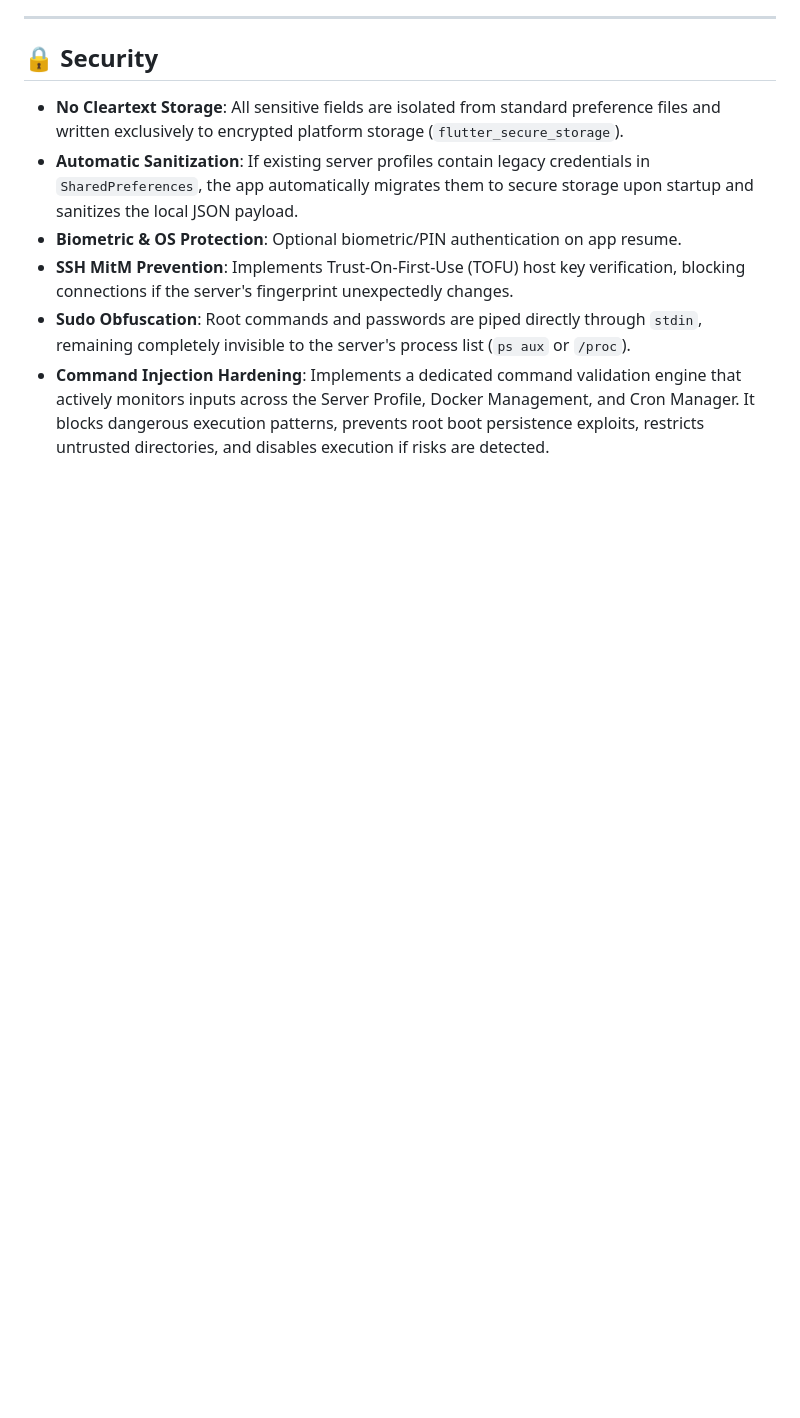
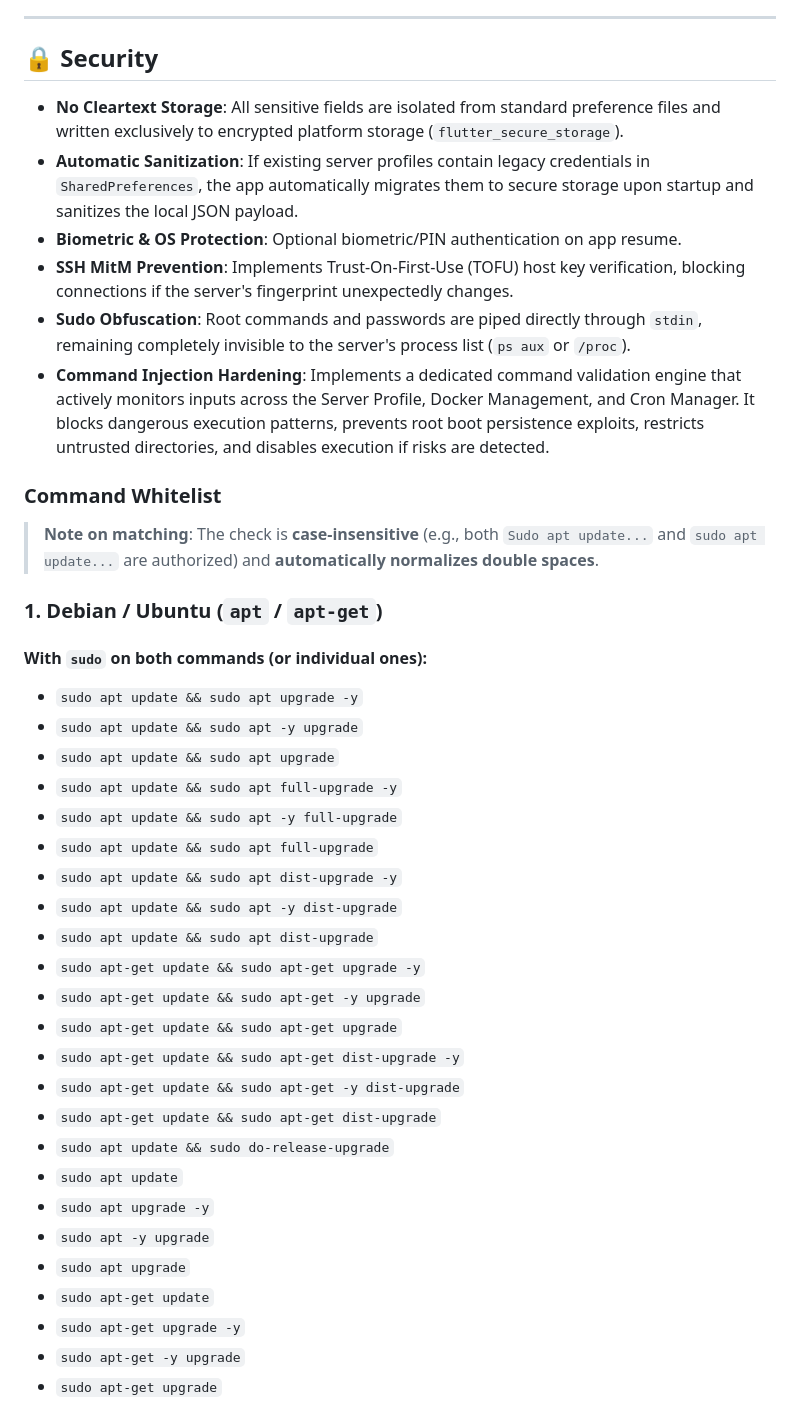
Before and after one commit to andyb3rry/SSH_Dashboard, a Markdown page: README.md, the part around one of its changes. Rendered like a GitHub page; blank space fills up the shorter version.

Commit message:
Added Whitelist on README.md

```diff
--- a/README.md
+++ b/README.md
@@ -106,3 +106,35 @@ To eliminate interactive web browser logins (which expire frequently and are clu
 - **SSH MitM Prevention**: Implements Trust-On-First-Use (TOFU) host key verification, blocking connections if the server's fingerprint unexpectedly changes.
 - **Sudo Obfuscation**: Root commands and passwords are piped directly through `stdin`, remaining completely invisible to the server's process list (`ps aux` or `/proc`).
 - **Command Injection Hardening**: Implements a dedicated command validation engine that actively monitors inputs across the Server Profile, Docker Management, and Cron Manager. It blocks dangerous execution patterns, prevents root boot persistence exploits, restricts untrusted directories, and disables execution if risks are detected.
+
+### Command Whitelist
+
+> **Note on matching**: The check is **case-insensitive** (e.g., both `Sudo apt update...` and `sudo apt update...` are authorized) and **automatically normalizes double spaces**.
+
+### 1. Debian / Ubuntu (`apt` / `apt-get`)
+#### With `sudo` on both commands (or individual ones):
+- `sudo apt update && sudo apt upgrade -y`
+- `sudo apt update && sudo apt -y upgrade`
+- `sudo apt update && sudo apt upgrade`
+- `sudo apt update && sudo apt full-upgrade -y`
+- `sudo apt update && sudo apt -y full-upgrade`
+- `sudo apt update && sudo apt full-upgrade`
+- `sudo apt update && sudo apt dist-upgrade -y`
+- `sudo apt update && sudo apt -y dist-upgrade`
+- `sudo apt update && sudo apt dist-upgrade`
+- `sudo apt-get update && sudo apt-get upgrade -y`
+- `sudo apt-get update && sudo apt-get -y upgrade`
+- `sudo apt-get update && sudo apt-get upgrade`
+- `sudo apt-get update && sudo apt-get dist-upgrade -y`
+- `sudo apt-get update && sudo apt-get -y dist-upgrade`
+- `sudo apt-get update && sudo apt-get dist-upgrade`
+- `sudo apt update && sudo do-release-upgrade`
+- `sudo apt update`
+- `sudo apt upgrade -y`
+- `sudo apt -y upgrade`
+- `sudo apt upgrade`
+- `sudo apt-get update`
+- `sudo apt-get upgrade -y`
+- `sudo apt-get -y upgrade`
+- `sudo apt-get upgrade`
+
```
Also changed, not shown: other parts of README.md (+87 -0 lines).
